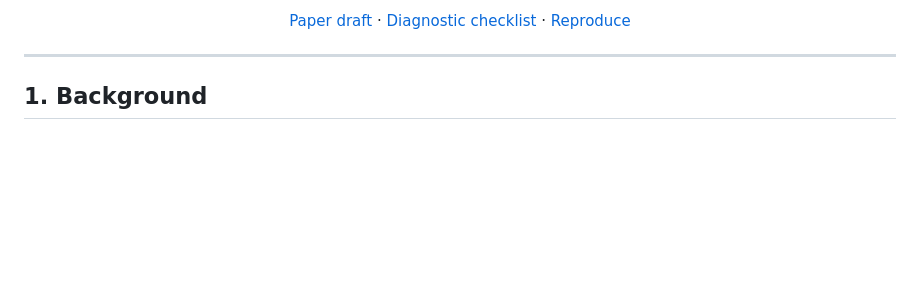
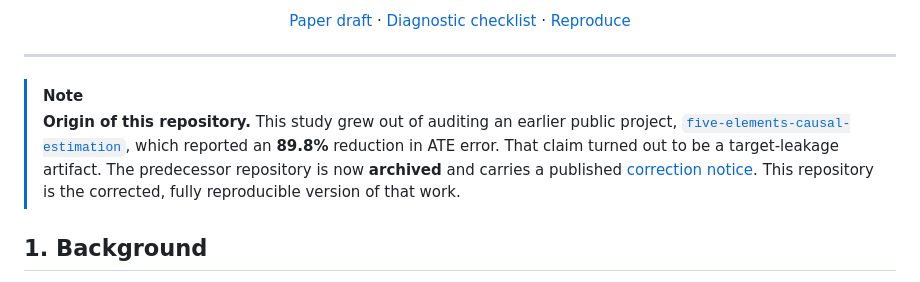
Before and after one commit to zhounan111maker/dml-target-leakage-diagnosis, a Markdown page: README.md, the part around the change. GitHub-like rendering; blank space fills up the shorter version.

Commit message:
docs: link back to the archived predecessor and its correction notice
Closes the loop between the retracted original claim (89.8%) and this diagnostic study.

```diff
--- a/README.md
+++ b/README.md
@@ -17,6 +17,14 @@
 </div>
 
 ---
+
+> [!NOTE]
+> **Origin of this repository.** This study grew out of auditing an earlier public project,
+> [`five-elements-causal-estimation`](https://github.com/zhounan111maker/five-elements-causal-estimation),
+> which reported an **89.8%** reduction in ATE error. That claim turned out to be a target-leakage
+> artifact. The predecessor repository is now **archived** and carries a published
+> [correction notice](https://github.com/zhounan111maker/five-elements-causal-estimation/blob/main/CORRECTION.md).
+> This repository is the corrected, fully reproducible version of that work.
 
 ## 1. Background
 
```
